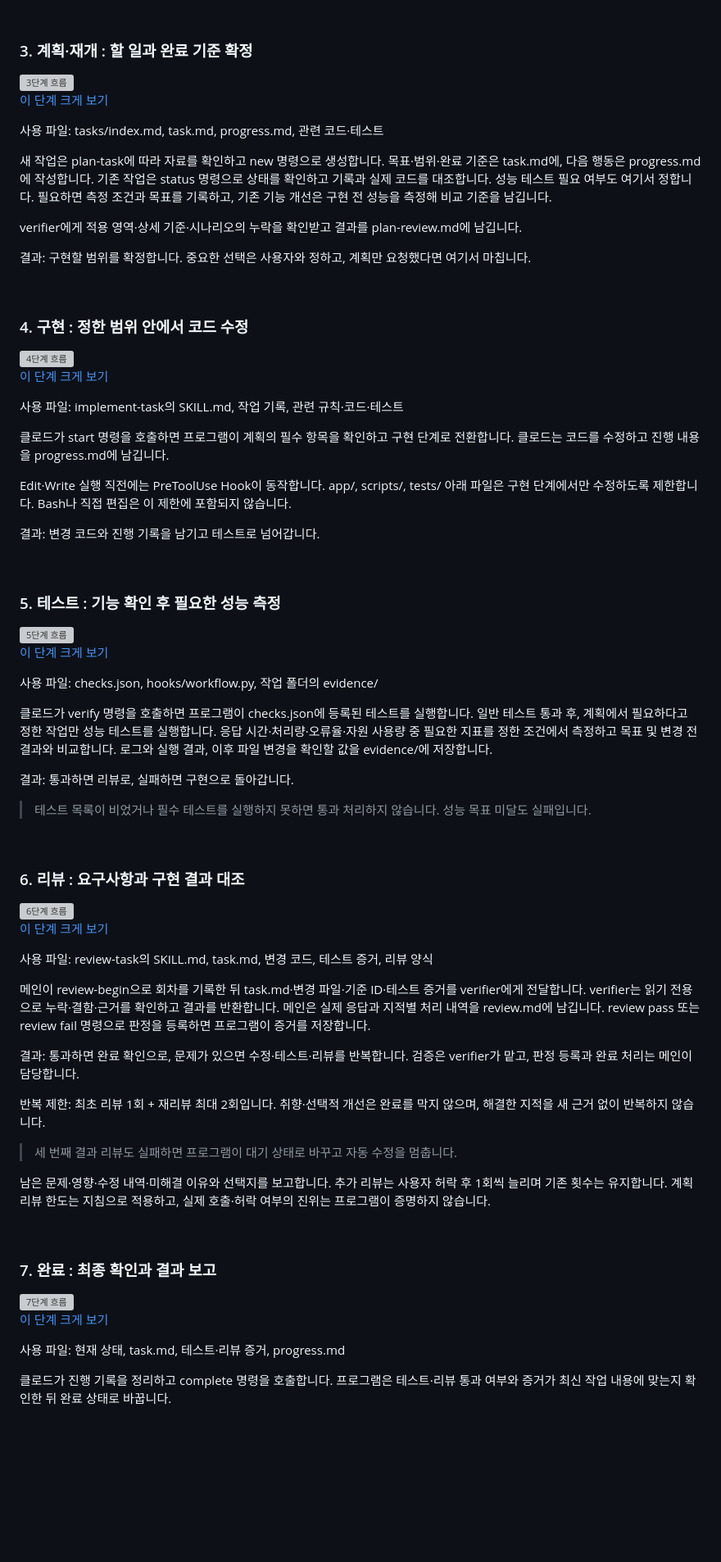
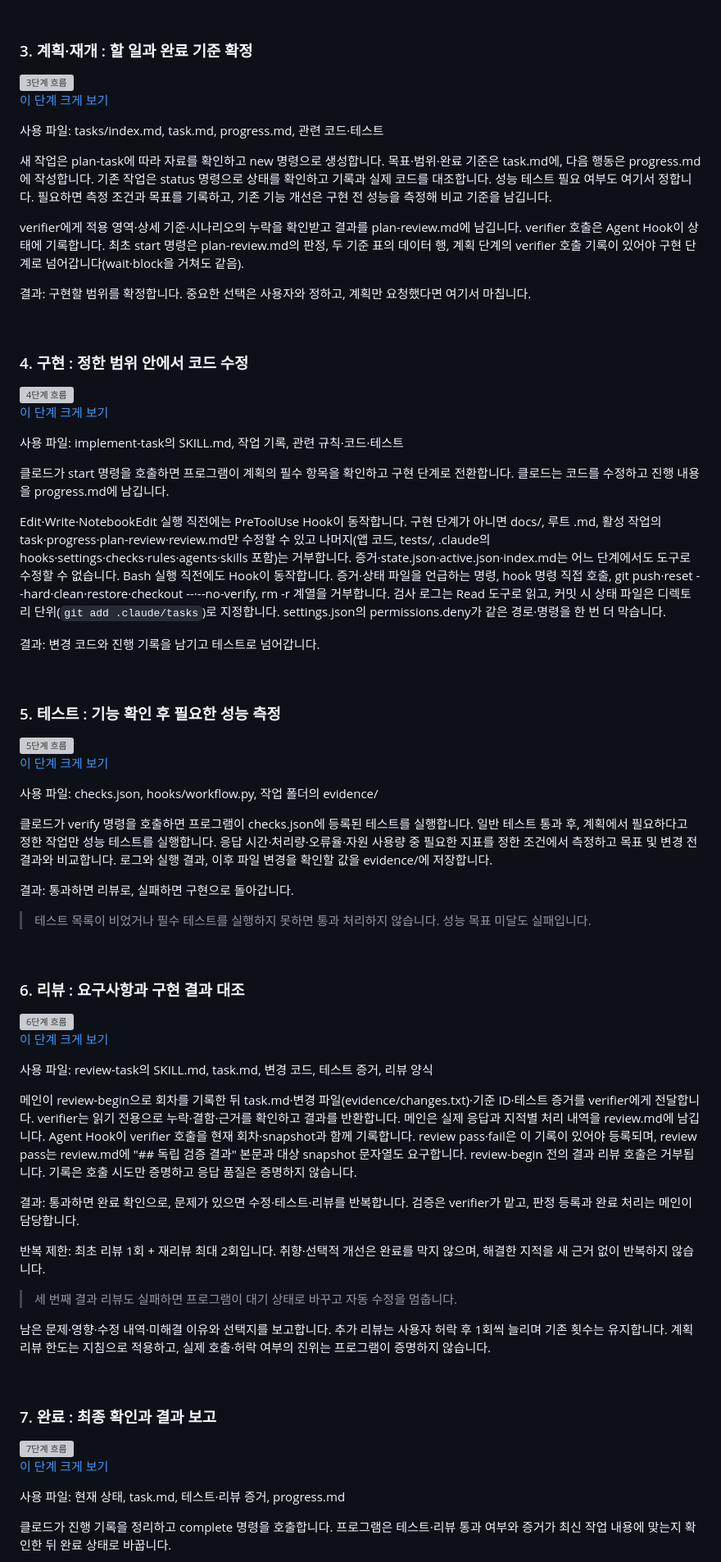
Before and after one commit to JaeHyun10-03/Harness-Engineering-Lab, a Markdown page: .claude/README.md, the part around one of its changes. Shown at 82% size. GitHub-like rendering; blank space fills up the shorter version; grey boxes are pictures that could not be loaded.

```diff
--- a/.claude/README.md
+++ b/.claude/README.md
@@ -168,6 +161,7 @@
 성능 테스트 필요 여부도 여기서 정합니다. 필요하면 측정 조건과 목표를 기록하고, 기존 기능 개선은 구현 전 성능을 측정해 비교 기준을 남깁니다.
 
 verifier에게 적용 영역·상세 기준·시나리오의 누락을 확인받고 결과를 plan-review.md에 남깁니다.
+verifier 호출은 Agent Hook이 상태에 기록합니다. 최초 start 명령은 plan-review.md의 판정, 두 기준 표의 데이터 행, 계획 단계의 verifier 호출 기록이 있어야 구현 단계로 넘어갑니다(wait·block을 거쳐도 같음).
 
 결과: 구현할 범위를 확정합니다. 중요한 선택은 사용자와 정하고, 계획만 요청했다면 여기서 마칩니다.
 
@@ -184,7 +178,8 @@ verifier에게 적용 영역·상세 기준·시나리오의 누락을 확인받
 클로드가 start 명령을 호출하면 프로그램이 계획의 필수 항목을 확인하고 구현 단계로 전환합니다.
 클로드는 코드를 수정하고 진행 내용을 progress.md에 남깁니다.
 
-Edit·Write 실행 직전에는 PreToolUse Hook이 동작합니다. app/, scripts/, tests/ 아래 파일은 구현 단계에서만 수정하도록 제한합니다. Bash나 직접 편집은 이 제한에 포함되지 않습니다.
+Edit·Write·NotebookEdit 실행 직전에는 PreToolUse Hook이 동작합니다. 구현 단계가 아니면 docs/, 루트 .md, 활성 작업의 task·progress·plan-review·review.md만 수정할 수 있고 나머지(앱 코드, tests/, .claude의 hooks·settings·checks·rules·agents·skills 포함)는 거부합니다. 증거·state.json·active.json·index.md는 어느 단계에서도 도구로 수정할 수 없습니다.
+Bash 실행 직전에도 Hook이 동작합니다. 증거·상태 파일을 언급하는 명령, hook 명령 직접 호출, git push·reset --hard·clean·restore·checkout --·--no-verify, rm -r 계열을 거부합니다. 검사 로그는 Read 도구로 읽고, 커밋 시 상태 파일은 디렉토리 단위(`git add .claude/tasks`)로 지정합니다. settings.json의 permissions.deny가 같은 경로·명령을 한 번 더 막습니다.
 
 결과: 변경 코드와 진행 기록을 남기고 테스트로 넘어갑니다.
 
@@ -217,8 +212,8 @@ Edit·Write 실행 직전에는 PreToolUse Hook이 동작합니다. app/, script
 
 사용 파일: review-task의 SKILL.md, task.md, 변경 코드, 테스트 증거, 리뷰 양식
 
-메인이 review-begin으로 회차를 기록한 뒤 task.md·변경 파일·기준 ID·테스트 증거를 verifier에게 전달합니다. verifier는 읽기 전용으로 누락·결함·근거를 확인하고 결과를 반환합니다. 메인은 실제 응답과 지적별 처리 내역을 review.md에 남깁니다.
-review pass 또는 review fail 명령으로 판정을 등록하면 프로그램이 증거를 저장합니다.
+메인이 review-begin으로 회차를 기록한 뒤 task.md·변경 파일(evidence/changes.txt)·기준 ID·테스트 증거를 verifier에게 전달합니다. verifier는 읽기 전용으로 누락·결함·근거를 확인하고 결과를 반환합니다. 메인은 실제 응답과 지적별 처리 내역을 review.md에 남깁니다.
+Agent Hook이 verifier 호출을 현재 회차·snapshot과 함께 기록합니다. review pass·fail은 이 기록이 있어야 등록되며, review pass는 review.md에 "## 독립 검증 결과" 본문과 대상 snapshot 문자열도 요구합니다. review-begin 전의 결과 리뷰 호출은 거부됩니다. 기록은 호출 시도만 증명하고 응답 품질은 증명하지 않습니다.
 
 결과: 통과하면 완료 확인으로, 문제가 있으면 수정·테스트·리뷰를 반복합니다. 검증은 verifier가 맡고, 판정 등록과 완료 처리는 메인이 담당합니다.
 
```
Also changed, not shown: other parts of .claude/README.md (+22 -29 lines).
